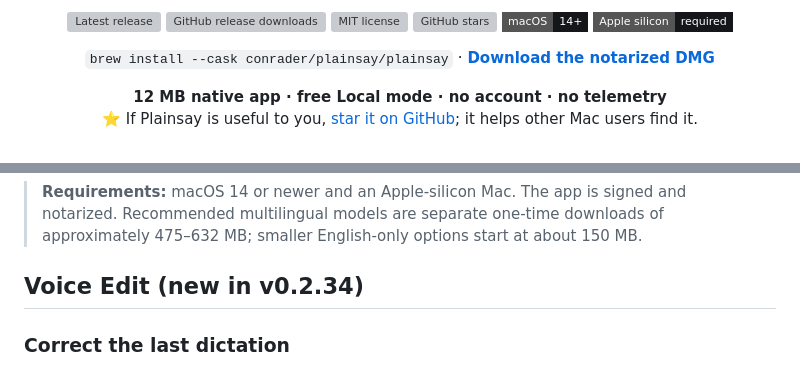
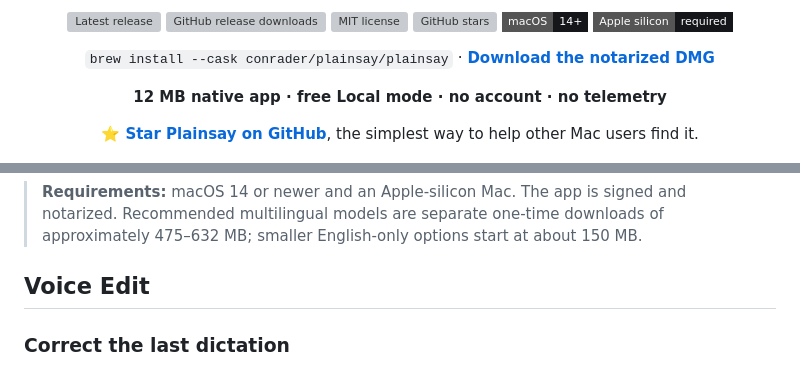
Before and after one commit to conrader/plainsay, a Markdown page: README.md, 2 parts joined by grey strips. Drawn GitHub-style; badges without logos; grey boxes are pictures that could not be loaded.

Commit message:
docs(readme): give the star CTA its own line; drop version from Voice Edit heading (#68)
Co-authored-by: Paperclip Agent <noreply@paperclip.ing>
Co-authored-by: Claude Opus 5.5 (1M context) <noreply@anthropic.com>

```diff
--- a/README.md
+++ b/README.md
@@ -11,8 +11,8 @@ A native Mac dictation app in a 12 MB download, with Whisper and Parakeet runnin
   <img alt="Apple silicon" src="https://img.shields.io/badge/Apple%20silicon-required-14161A?style=flat-square&logo=apple">
 </p>
 <p align="center"><code>brew install --cask conrader/plainsay/plainsay</code> · <a href="https://api.plainsay.app/releases/Plainsay-latest.dmg"><strong>Download the notarized DMG</strong></a></p>
-<p align="center"><strong>12 MB native app · free Local mode · no account · no telemetry</strong><br>
-⭐ If Plainsay is useful to you, <a href="https://github.com/conrader/plainsay/stargazers">star it on GitHub</a>; it helps other Mac users find it.</p>
+<p align="center"><strong>12 MB native app · free Local mode · no account · no telemetry</strong></p>
+<p align="center"><a href="https://github.com/conrader/plainsay"><strong>⭐ Star Plainsay on GitHub</strong></a>, the simplest way to help other Mac users find it.</p>
 
 <p align="center">
   <a href="https://api.plainsay.app/releases/Plainsay-latest.dmg"><img src="docs/assets/social-preview.png" alt="Hold a key, speak, and release to put locally transcribed text at your cursor with Plainsay" width="820"></a>
@@ -43,7 +43,7 @@ local Polishing providers.
 > downloads of approximately 475–632 MB; smaller English-only options start at
 > about 150 MB.
 
-## Voice Edit (new in v0.2.34)
+## Voice Edit
 
 ### Correct the last dictation
 
```
